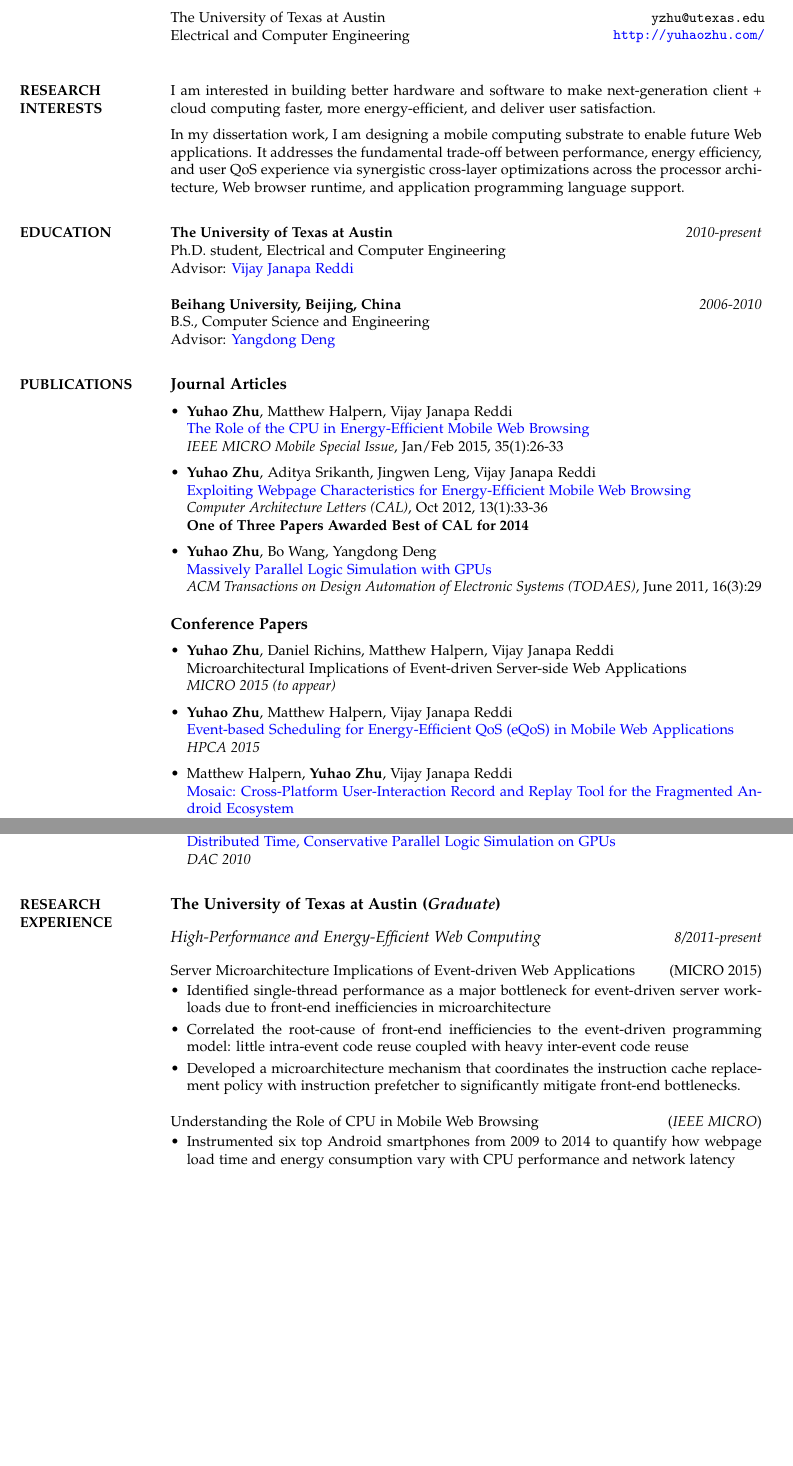
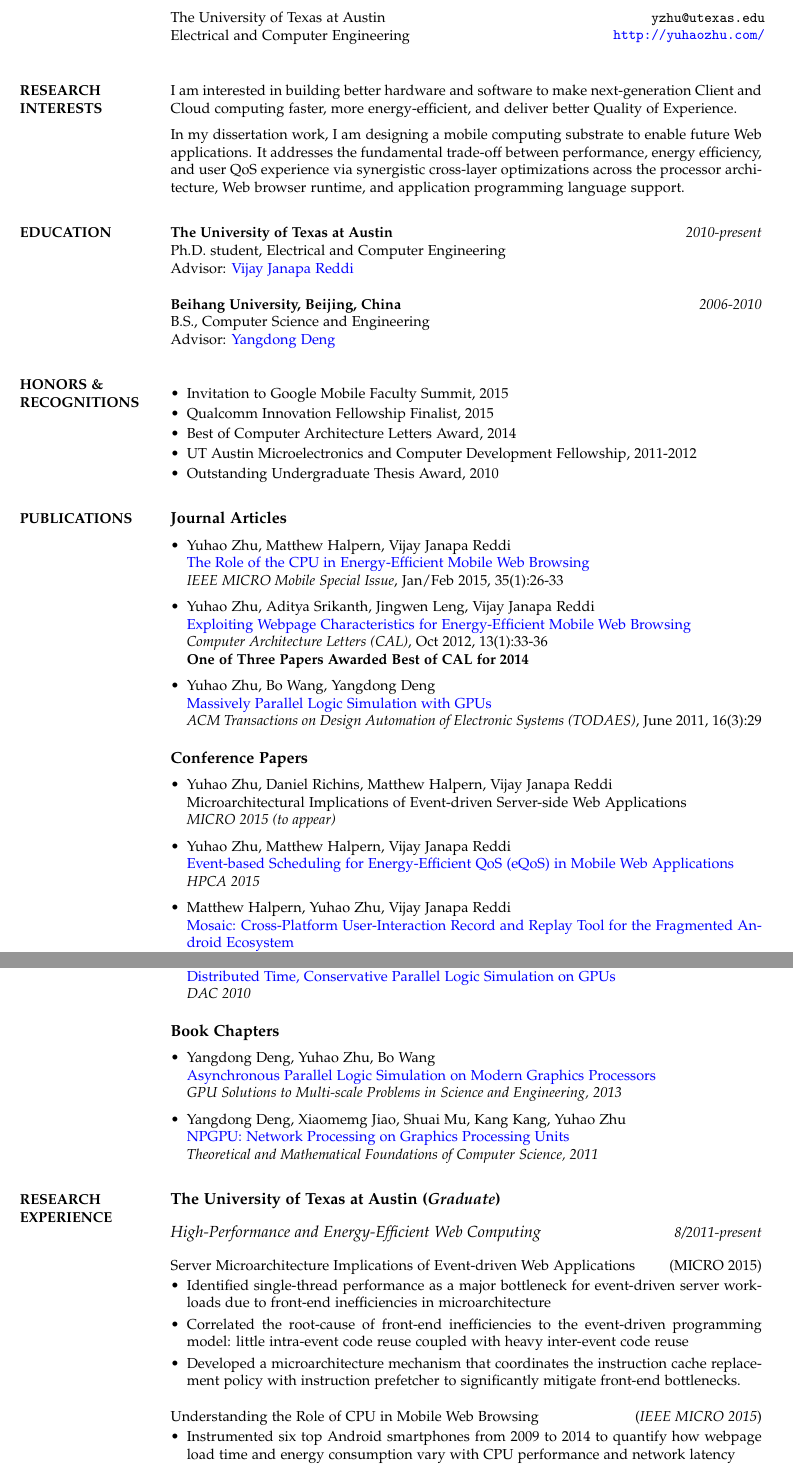
Before and after one commit to RudyChin/cv, a LaTeX CV (cv.tex): two parts of pages 1 and 2 of 4, joined at a grey line, cut so that both start at the same text, the shorter picture padded with empty space. Compiled offline with pdfLaTeX.

Commit message:
Add honors, etc.

```diff
--- a/cv.tex
+++ b/cv.tex
@@ -74,15 +74,11 @@
 \vspace*{-5pt}
 \section{RESEARCH\\ INTERESTS}
 
-I am interested in building better hardware and software to make next-generation client + cloud computing faster, more energy-efficient, and deliver user satisfaction.
+I am interested in building better hardware and software to make next-generation
+Client and Cloud computing faster, more energy-efficient, and deliver better
+Quality of Experience.
 
 In my dissertation work, I am designing a mobile computing substrate to enable future Web applications. It addresses the fundamental trade-off between performance, energy efficiency, and user QoS experience via synergistic cross-layer optimizations across the processor architecture, Web browser runtime, and application programming language support.
-
-%\begin{itemize}[noitemsep, leftmargin=*]
-%	\item Programming language support
-%	\item Runtime system design
-%	\item Processor (micro)architecture.
-%\end{itemize}
 
 %\section{OBJECTIVE}
 %Apply for summer internship 2015\\
@@ -104,6 +100,20 @@ B.S., Computer Science and Engineering\\
 Advisor: \href{https://research.nvidia.com/content/yangdong-steve-deng}{Yangdong Deng}
 
 %----------------------------------------------------------------------------------------
+%	HONOR SECTION
+%----------------------------------------------------------------------------------------
+
+\section{HONORS \&\\ RECOGNITIONS}
+
+\begin{itemize}[leftmargin=*] \itemsep -4pt
+	\item Invitation to Google Mobile Faculty Summit, 2015
+	\item Qualcomm Innovation Fellowship Finalist, 2015
+	\item Best of Computer Architecture Letters Award, 2014
+	\item UT Austin Microelectronics and Computer Development Fellowship, 2011-2012
+	\item Outstanding Undergraduate Thesis Award, 2010
+\end{itemize}
+
+%----------------------------------------------------------------------------------------
 %	PUBLICATIONS SECTION
 %----------------------------------------------------------------------------------------
 
@@ -114,16 +124,16 @@ Advisor: \href{https://research.nvidia.com/content/yangdong-steve-deng}{Yangdong
 
 \begin{itemize}[leftmargin=*] \itemsep 0pt
 %\vspace*{-5pt}
-	\item \textbf{Yuhao Zhu}, Matthew Halpern, Vijay Janapa Reddi\\
+	\item Yuhao Zhu, Matthew Halpern, Vijay Janapa Reddi\\
           \href{http://yuhaozhu.com/pubs/ieeemicro15.pdf}{The Role of the CPU in Energy-Efficient Mobile Web Browsing}\\
           \textit{IEEE MICRO Mobile Special Issue}, Jan/Feb 2015, 35(1):26-33
 
-	\item \textbf{Yuhao Zhu}, Aditya Srikanth, Jingwen Leng, Vijay Janapa Reddi\\
+	\item Yuhao Zhu, Aditya Srikanth, Jingwen Leng, Vijay Janapa Reddi\\
           \href{http://yuhaozhu.com/pubs/cal12.pdf}{Exploiting Webpage Characteristics for Energy-Efficient Mobile Web Browsing}\\
           \textit{Computer Architecture Letters (CAL)}, Oct 2012, 13(1):33-36\\
           \textbf{\textsc{One of Three Papers Awarded Best of CAL for 2014}}
 
-	\item \textbf{Yuhao Zhu}, Bo Wang, Yangdong Deng\\
+	\item Yuhao Zhu, Bo Wang, Yangdong Deng\\
           \href{http://yuhaozhu.com/pubs/todaes11.pdf}{Massively Parallel Logic Simulation with GPUs}\\
           \textit{ACM Transactions on Design Automation of Electronic Systems (TODAES)}, June 2011, 16(3):29
 \end{itemize}
@@ -133,15 +143,15 @@ Advisor: \href{https://research.nvidia.com/content/yangdong-steve-deng}{Yangdong
 
 \begin{itemize}[leftmargin=*] \itemsep 0pt
 %\vspace*{-5pt}
-	\item \textbf{Yuhao Zhu}, Daniel Richins, Matthew Halpern, Vijay Janapa Reddi\\
+	\item Yuhao Zhu, Daniel Richins, Matthew Halpern, Vijay Janapa Reddi\\
           \href{}{Microarchitectural Implications of Event-driven Server-side Web Applications}\\
           \textit{MICRO 2015 (to appear)}
 
-	\item \textbf{Yuhao Zhu}, Matthew Halpern, Vijay Janapa Reddi\\
+	\item Yuhao Zhu, Matthew Halpern, Vijay Janapa Reddi\\
           \href{http://yuhaozhu.com/pubs/hpca15.pdf}{Event-based Scheduling for Energy-Efficient QoS (eQoS) in Mobile Web Applications}\\
           \textit{HPCA 2015}
 
-	\item Matthew Halpern, \textbf{Yuhao Zhu}, Vijay Janapa Reddi\\
+	\item Matthew Halpern, Yuhao Zhu, Vijay Janapa Reddi\\
           \href{http://yuhaozhu.com/pubs/ispass15.pdf}{Mosaic: Cross-Platform User-Interaction Record and Replay Tool for the Fragmented Android Ecosystem}\\
           \textit{ISPASS 2015}
 
@@ -161,9 +171,23 @@ Advisor: \href{https://research.nvidia.com/content/yangdong-steve-deng}{Yangdong
           \href{http://yuhaozhu.com/pubs/dac11.pdf}{Hermes: An Integrated CPU/GPU Microarchitecture for IP Routing}\\
           \textit{DAC 2011}
 
-	\item Bo Wang, \textbf{Yuhao Zhu}, Yangdong Deng\\
+	\item Bo Wang, Yuhao Zhu, Yangdong Deng\\
           \href{http://yuhaozhu.com/pubs/dac10.pdf}{Distributed Time, Conservative Parallel Logic Simulation on GPUs}\\
           \textit{DAC 2010}
+\end{itemize}
+
+\vspace*{7pt}
+{\large\textbf{Book Chapters}}
+
+\begin{itemize}[leftmargin=*] \itemsep 0pt
+%\vspace*{-5pt}
+	\item Yangdong Deng, Yuhao Zhu, Bo Wang\\
+          \href{http://link.springer.com/chapter/10.1007/978-3-642-16405-7_32}{Asynchronous Parallel Logic Simulation on Modern Graphics Processors}\\
+          \textit{GPU Solutions to Multi-scale Problems in Science and Engineering, 2013}
+
+	\item Yangdong Deng, Xiaomemg Jiao, Shuai Mu, Kang Kang, Yuhao Zhu\\
+          \href{http://link.springer.com/chapter/10.1007/978-3-642-24999-0_44}{NPGPU: Network Processing on Graphics Processing Units}\\
+          \textit{Theoretical and Mathematical Foundations of Computer Science, 2011}
 \end{itemize}
 
 %----------------------------------------------------------------------------------------
@@ -188,7 +212,7 @@ Server Microarchitecture Implications of Event-driven Web Applications \hfill(MI
 \end{itemize}
 
 \medskip
-Understanding the Role of CPU in Mobile Web Browsing \hfill(\textit{IEEE MICRO})\\
+Understanding the Role of CPU in Mobile Web Browsing \hfill(\textit{IEEE MICRO 2015})\\
 \vspace*{-10pt}
 \begin{itemize}[leftmargin=*] \itemsep -3pt
 \vspace*{-5pt}
```
Also changed, not shown: cv.tex (39 more changed lines).
